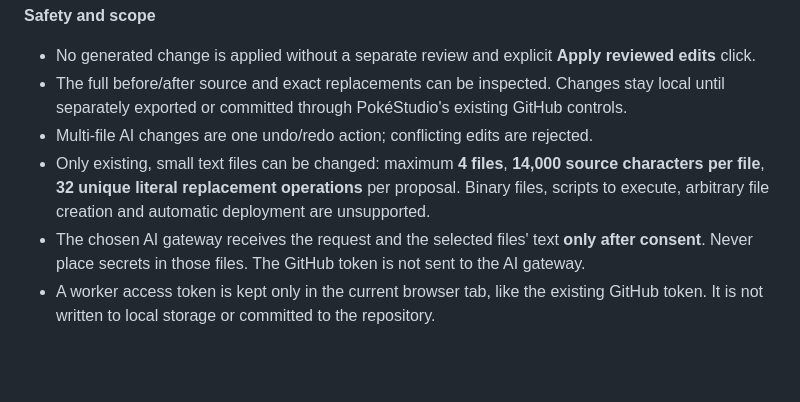
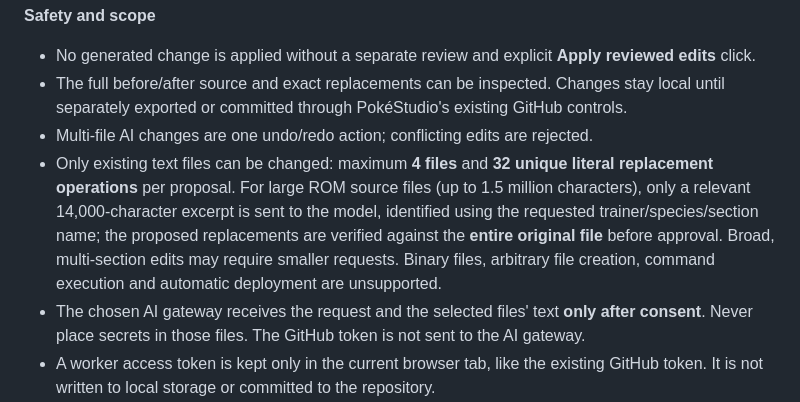
Before and after one commit to Unborne-Fetus/PokeStudio-Web, a Markdown page: README.md, the part around the change. GitHub-like rendering; blank space fills up the shorter version.

Commit message:
Document focused AI editing support for large ROM source files

```diff
--- a/README.md
+++ b/README.md
@@ -119,7 +119,7 @@ The **✦ AI Project Editor** tab proposes changes to files in the currently ope
 - No generated change is applied without a separate review and explicit **Apply reviewed edits** click.
 - The full before/after source and exact replacements can be inspected. Changes stay local until separately exported or committed through PokéStudio's existing GitHub controls.
 - Multi-file AI changes are one undo/redo action; conflicting edits are rejected.
-- Only existing, small text files can be changed: maximum **4 files**, **14,000 source characters per file**, **32 unique literal replacement operations** per proposal. Binary files, scripts to execute, arbitrary file creation and automatic deployment are unsupported.
+- Only existing text files can be changed: maximum **4 files** and **32 unique literal replacement operations** per proposal. For large ROM source files (up to 1.5 million characters), only a relevant 14,000-character excerpt is sent to the model, identified using the requested trainer/species/section name; the proposed replacements are verified against the **entire original file** before approval. Broad, multi-section edits may require smaller requests. Binary files, arbitrary file creation, command execution and automatic deployment are unsupported.
 - The chosen AI gateway receives the request and the selected files' text **only after consent**. Never place secrets in those files. The GitHub token is not sent to the AI gateway.
 - A worker access token is kept only in the current browser tab, like the existing GitHub token. It is not written to local storage or committed to the repository.
 
```
